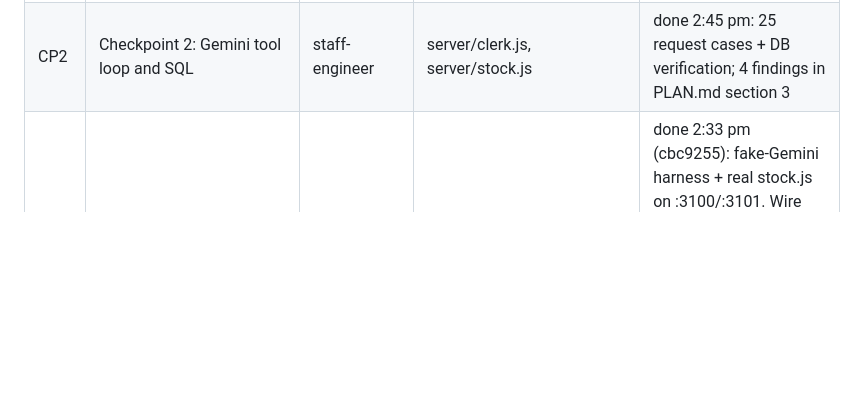
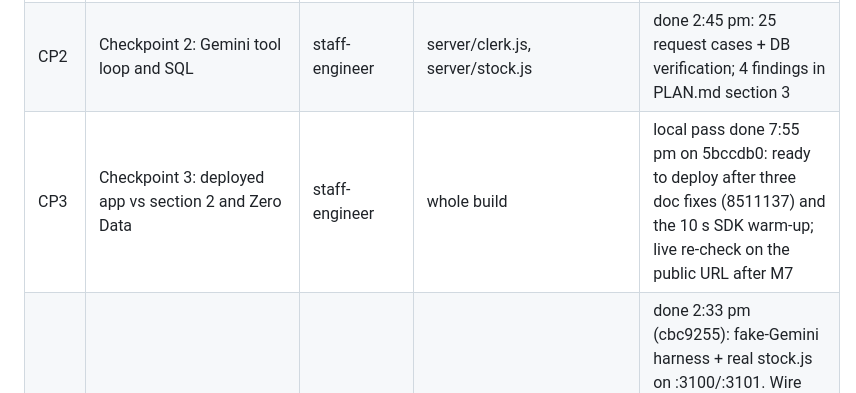
Before and after one commit to SergioB03/Peripie, a Markdown page: TASKS.md, the part around the change. Rendered like a GitHub page; blank space fills up the shorter version.

Commit message:
Checkpoint 3 local pass recorded; live re-check list
Co-Authored-By: Claude Fable 5.1 <noreply@anthropic.com>

```diff
--- a/TASKS.md
+++ b/TASKS.md
@@ -14,6 +14,7 @@ See PLAN.md section 7. Claim a file here before editing it. Owner is one of: bac
 | M7 | Deployed on Replit, tested on a phone | sergio | .replit, docs/deploy-replit.md | config and click-by-click steps ready (2f52de7); secrets: GEMINI_API_KEY, ELEVENLABS_API_KEY, ELEVENLABS_VOICE_ID, TIGER_DATABASE_URL (not DATABASE_URL: Replit uses that name for its own Postgres); Reserved VM for the demo window if the plan allows, else Autoscale and warm the link |
 | DP | Port the AI Studio design (SergioB03/HacklantaPer) into the page: scene, camera, UI look; our wiring unchanged | frontend (workflow: map, port, verify, fix) | public/index.html on branch design/aistudio-port, worktree C:\Users\sergi\Peripie-design | ported (73d221a, 01adb1d): one 69 KB file, Three 0.186.1 via importmap, SHOPS and section 2 byte-identical to main; browser check 8/8 and review passed 6:25 pm with 0 blocking; screenshots 01-07 taken from it; phone tweaks 9e251d9 (keyboard down while checking, chips wrap under 400 px); merged into main 6:50 pm (682f35d), old page tagged page-v1 |
 | CP2 | Checkpoint 2: Gemini tool loop and SQL | staff-engineer | server/clerk.js, server/stock.js | done 2:45 pm: 25 request cases + DB verification; 4 findings in PLAN.md section 3 |
+| CP3 | Checkpoint 3: deployed app vs section 2 and Zero Data | staff-engineer | whole build | local pass done 7:55 pm on 5bccdb0: ready to deploy after three doc fixes (8511137) and the 10 s SDK warm-up; live re-check on the public URL after M7 |
 | CP2-a | Force check_stock on round one (toolConfig ANY); server timing 10 s / 12.5 s | backend | server/clerk.js, server/index.js | done 2:33 pm (cbc9255): fake-Gemini harness + real stock.js on :3100/:3101. Wire shows round modes ANY(check_stock) -> AUTO -> NONE, also on the fallback model. 14 s Gemini stall -> 502 at 10.02 s; answer at 9.5 s -> 200 with audio at 9.52 s; answer at 9.5 s + 9 s voice -> 200 at 12.51 s, audioUrl null (audio got ~3.0 s). 709cf75 (2:39 pm): prompt rule for non-product questions (greet / name what's in stock, never "we don't carry that"); "hello!" and "what do you have?" -> forced lookup -> 200, stock null. 3154047 (3:33 pm): voice deadline counts the SDK load, SDK warmed 500 ms after boot; cold process with no greeting: model at 9.5 s + slow voice -> 200 at 12.52 s, stall -> 502 at 10.02 s, first /health 0.57 s. Real Gemini still untested (no key) |
 | CP2-b | Page timeout 15 s | frontend | public/index.html | done (64f5f6e): CLERK_TIMEOUT_MS = 15000 and the section 2 comment updated; greeting still waits 2 s past the walk-in. Node harness with the real constant: stalled server and stalled body -> canned answer at 15.0 s; 200 at 12.5 s kept as the live reply; 502 at 10 s -> canned at 10.0 s; earlier checks still pass (39/39); node --check passes. Not re-run in a browser |
 | - | Draft docs/decisions.md | ollama | docs/decisions.md | drafted 1:51 pm, reviewed and fixed; add technical decisions as they are made |
```
Also changed, not shown: PLAN.md (+1 -1 lines).
